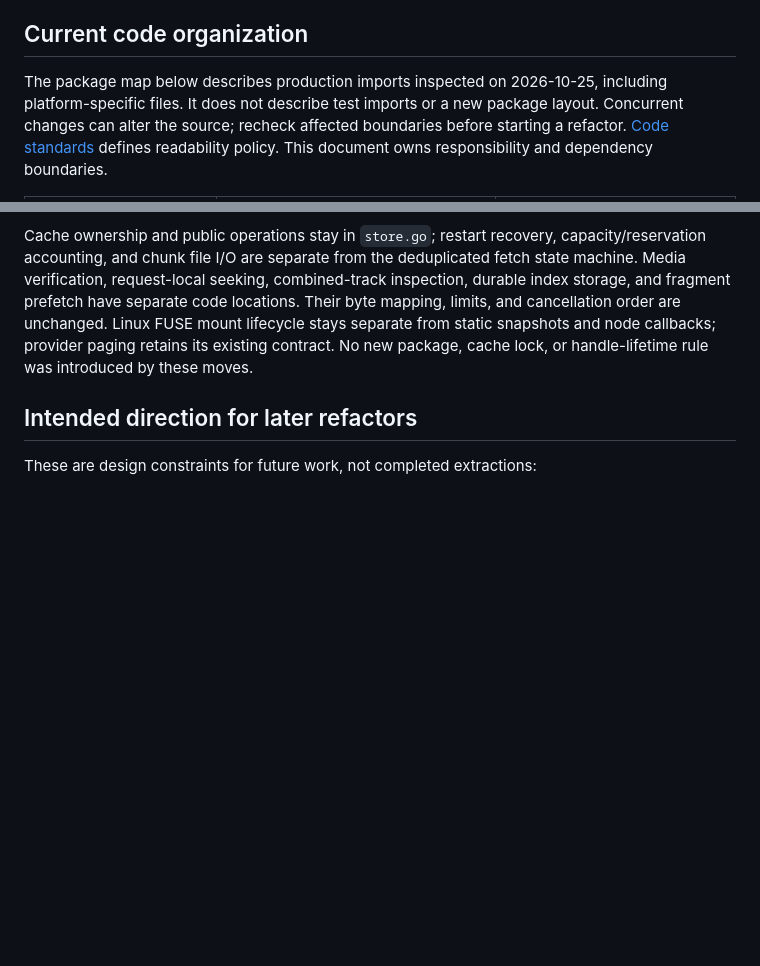
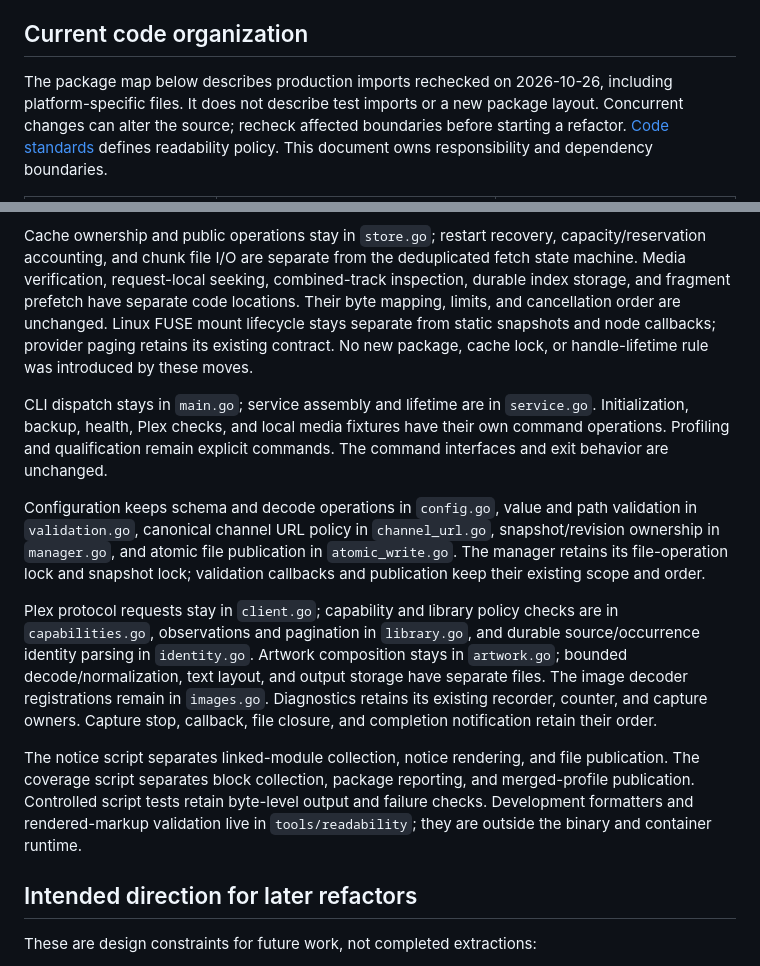
Before and after one commit to asabla/duplex, a Markdown page: docs/architecture.md, 2 parts joined by grey strips. GitHub-like rendering; blank space fills up the shorter version.

Commit message:
docs: complete repository refactor map and verification record

```diff
--- a/docs/architecture.md
+++ b/docs/architecture.md
@@ -6,7 +6,7 @@ settings; SQLite stores catalogue and work state; the media cache is evictable.
 
 ## Current code organization
 
-The package map below describes production imports inspected on 2026-10-25,
+The package map below describes production imports rechecked on 2026-10-26,
 including platform-specific files. It does not describe test imports or a new
 package layout. Concurrent changes can alter the source; recheck affected
 boundaries before starting a refactor. [Code standards](code-standards.md) defines
@@ -101,6 +101,31 @@ separate code locations. Their byte mapping, limits, and cancellation order are
 unchanged. Linux FUSE mount lifecycle stays separate from static snapshots and
 node callbacks; provider paging retains its existing contract. No new package,
 cache lock, or handle-lifetime rule was introduced by these moves.
+
+CLI dispatch stays in `main.go`; service assembly and lifetime are in `service.go`.
+Initialization, backup, health, Plex checks, and local media fixtures have their
+own command operations. Profiling and qualification remain explicit commands.
+The command interfaces and exit behavior are unchanged.
+
+Configuration keeps schema and decode operations in `config.go`, value and path
+validation in `validation.go`, canonical channel URL policy in `channel_url.go`,
+snapshot/revision ownership in `manager.go`, and atomic file publication in
+`atomic_write.go`. The manager retains its file-operation lock and snapshot lock;
+validation callbacks and publication keep their existing scope and order.
+
+Plex protocol requests stay in `client.go`; capability and library policy checks
+are in `capabilities.go`, observations and pagination in `library.go`, and durable
+source/occurrence identity parsing in `identity.go`. Artwork composition stays in
+`artwork.go`; bounded decode/normalization, text layout, and output storage have
+separate files. The image decoder registrations remain in `images.go`.
+Diagnostics retains its existing recorder, counter, and capture owners. Capture
+stop, callback, file closure, and completion notification retain their order.
+
+The notice script separates linked-module collection, notice rendering, and file
+publication. The coverage script separates block collection, package reporting,
+and merged-profile publication. Controlled script tests retain byte-level output
+and failure checks. Development formatters and rendered-markup validation live in
+`tools/readability`; they are outside the binary and container runtime.
 
 ## Intended direction for later refactors
 
```
